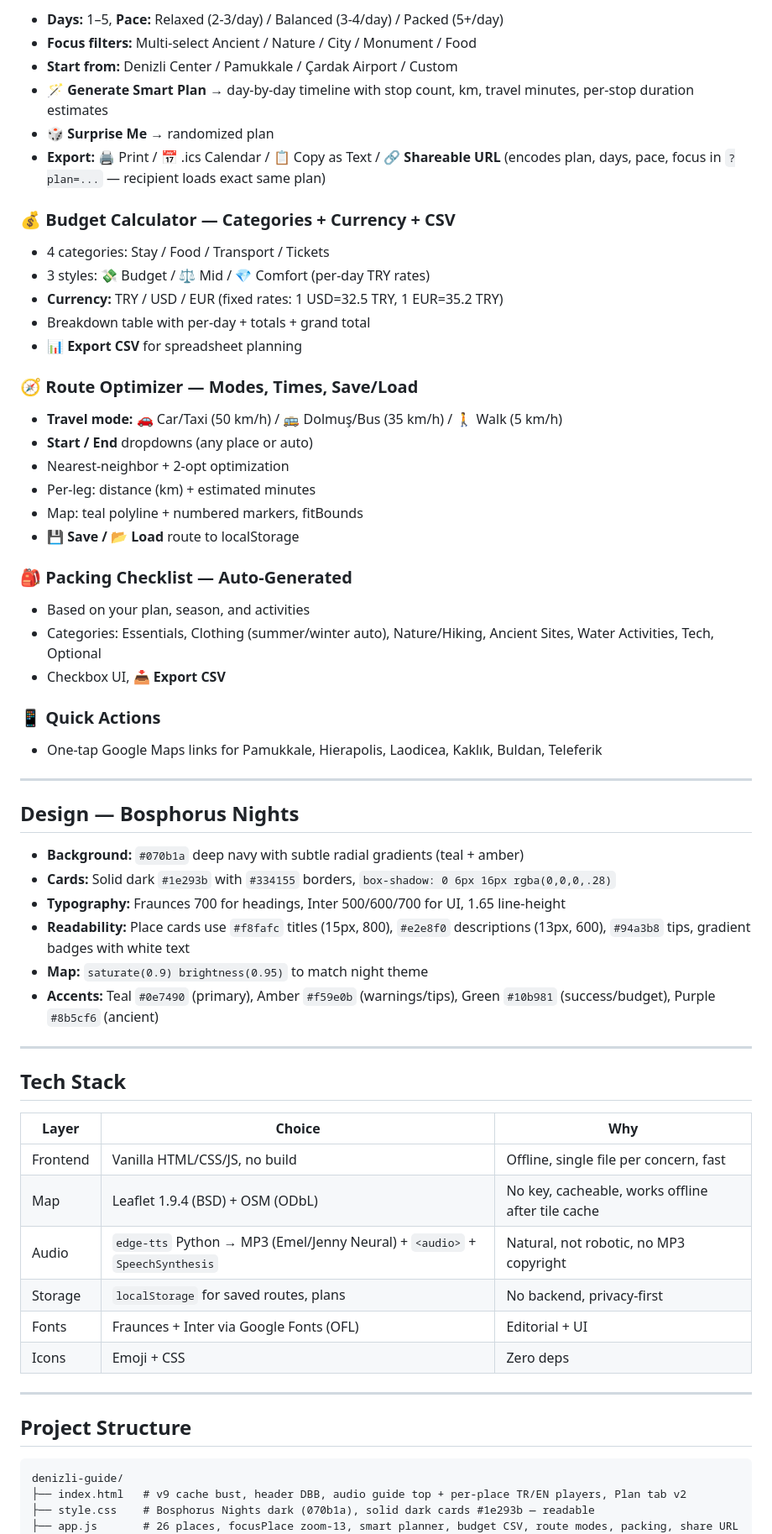
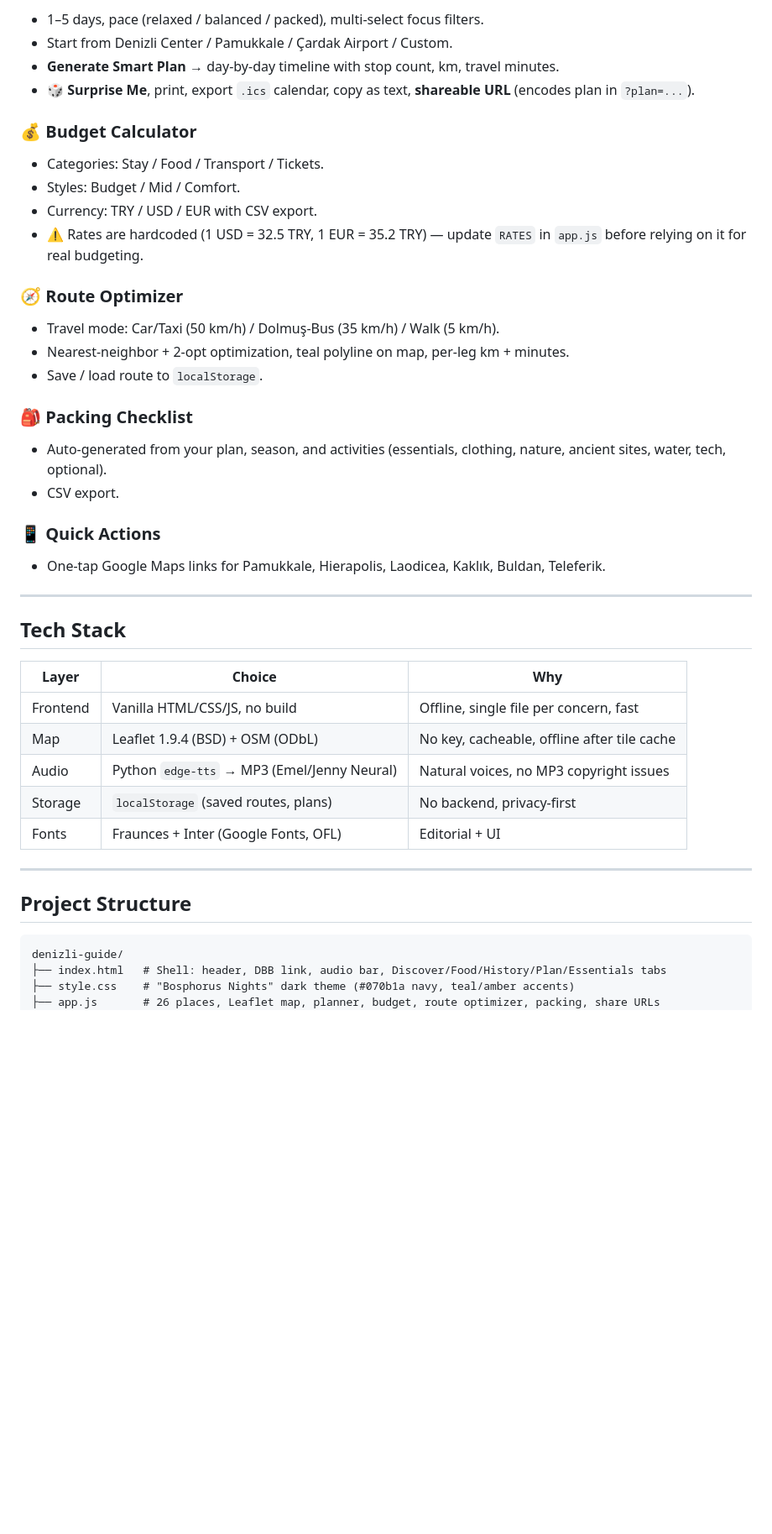
Before and after one commit to Flynntaggart26/denizli-guide, a Markdown page: README.md, the part around one of its changes. Shown at 84% size. GitHub-like rendering; blank space fills up the shorter version.

````diff
--- a/README.md
+++ b/README.md
@@ -107,48 +59,30 @@ Most Denizli guides are scattered PDFs, hotel brochures, or online-only blogs th
 
-- **Days:** 1–5, **Pace:** Relaxed (2-3/day) / Balanced (3-4/day) / Packed (5+/day)
-- **Focus filters:** Multi-select Ancient / Nature / City / Monument / Food
-- **Start from:** Denizli Center / Pamukkale / Çardak Airport / Custom
-- **🪄 Generate Smart Plan** → day-by-day timeline with stop count, km, travel minutes, per-stop duration estimates
-- **🎲 Surprise Me** → randomized plan
-- **Export:** 🖨 Print / 📅 .ics Calendar / 📋 Copy as Text / 🔗 **Shareable URL** (encodes plan, days, pace, focus in `?plan=...` — recipient loads exact same plan)
+- 1–5 days, pace (relaxed / balanced / packed), multi-select focus filters.
+- Start from Denizli Center / Pamukkale / Çardak Airport / Custom.
+- **Generate Smart Plan** → day-by-day timeline with stop count, km, travel minutes.
+- **🎲 Surprise Me**, print, export `.ics` calendar, copy as text, **shareable URL** (encodes plan in `?plan=...`).
 
-### 💰 Budget Calculator — Categories + Currency + CSV
+### 💰 Budget Calculator
 
-- 4 categories: Stay / Food / Transport / Tickets
-- 3 styles: 💸 Budget / ⚖️ Mid / 💎 Comfort (per-day TRY rates)
-- **Currency:** TRY / USD / EUR (fixed rates: 1 USD=32.5 TRY, 1 EUR=35.2 TRY)
-- Breakdown table with per-day + totals + grand total
-- **📊 Export CSV** for spreadsheet planning
+- Categories: Stay / Food / Transport / Tickets.
+- Styles: Budget / Mid / Comfort.
+- Currency: TRY / USD / EUR with CSV export.
+- ⚠️ Rates are hardcoded (1 USD = 32.5 TRY, 1 EUR = 35.2 TRY) — update `RATES` in `app.js` before relying on it for real budgeting.
 
-### 🧭 Route Optimizer — Modes, Times, Save/Load
+### 🧭 Route Optimizer
 
-- **Travel mode:** 🚗 Car/Taxi (50 km/h) / 🚌 Dolmuş/Bus (35 km/h) / 🚶 Walk (5 km/h)
-- **Start / End** dropdowns (any place or auto)
-- Nearest-neighbor + 2-opt optimization
-- Per-leg: distance (km) + estimated minutes
-- Map: teal polyline + numbered markers, fitBounds
-- **💾 Save / 📂 Load** route to localStorage
+- Travel mode: Car/Taxi (50 km/h) / Dolmuş-Bus (35 km/h) / Walk (5 km/h).
+- Nearest-neighbor + 2-opt optimization, teal polyline on map, per-leg km + minutes.
+- Save / load route to `localStorage`.
 
-### 🎒 Packing Checklist — Auto-Generated
+### 🎒 Packing Checklist
 
-- Based on your plan, season, and activities
-- Categories: Essentials, Clothing (summer/winter auto), Nature/Hiking, Ancient Sites, Water Activities, Tech, Optional
-- Checkbox UI, **📥 Export CSV**
+- Auto-generated from your plan, season, and activities (essentials, clothing, nature, ancient sites, water, tech, optional).
+- CSV export.
 
 ### 📱 Quick Actions
 
-- One-tap Google Maps links for Pamukkale, Hierapolis, Laodicea, Kaklık, Buldan, Teleferik
-
----
-
-## Design — Bosphorus Nights
-
-- **Background:** `#070b1a` deep navy with subtle radial gradients (teal + amber)
-- **Cards:** Solid dark `#1e293b` with `#334155` borders, `box-shadow: 0 6px 16px rgba(0,0,0,.28)`
-- **Typography:** Fraunces 700 for headings, Inter 500/600/700 for UI, 1.65 line-height
-- **Readability:** Place cards use `#f8fafc` titles (15px, 800), `#e2e8f0` descriptions (13px, 600), `#94a3b8` tips, gradient badges with white text
-- **Map:** `saturate(0.9) brightness(0.95)` to match night theme
-- **Accents:** Teal `#0e7490` (primary), Amber `#f59e0b` (warnings/tips), Green `#10b981` (success/budget), Purple `#8b5cf6` (ancient)
+- One-tap Google Maps links for Pamukkale, Hierapolis, Laodicea, Kaklık, Buldan, Teleferik.
 
 ---
 
@@ -157,11 +91,10 @@ Most Denizli guides are scattered PDFs, hotel brochures, or online-only blogs th
 | Layer | Choice | Why |
 |-------|--------|-----|
 | Frontend | Vanilla HTML/CSS/JS, no build | Offline, single file per concern, fast |
-| Map | Leaflet 1.9.4 (BSD) + OSM (ODbL) | No key, cacheable, works offline after tile cache |
-| Audio | `edge-tts` Python → MP3 (Emel/Jenny Neural) + `<audio>` + `SpeechSynthesis` | Natural, not robotic, no MP3 copyright |
-| Storage | `localStorage` for saved routes, plans | No backend, privacy-first |
-| Fonts | Fraunces + Inter via Google Fonts (OFL) | Editorial + UI |
-| Icons | Emoji + CSS | Zero deps |
+| Map | Leaflet 1.9.4 (BSD) + OSM (ODbL) | No key, cacheable, offline after tile cache |
+| Audio | Python `edge-tts` → MP3 (Emel/Jenny Neural) | Natural voices, no MP3 copyright issues |
+| Storage | `localStorage` (saved routes, plans) | No backend, privacy-first |
+| Fonts | Fraunces + Inter (Google Fonts, OFL) | Editorial + UI |
 
 ---
 
@@ -169,7 +102,7 @@ Most Denizli guides are scattered PDFs, hotel brochures, or online-only blogs th
 
 ```
 denizli-guide/
-├── index.html   # v9 cache bust, header DBB, audio guide top + per-place TR/EN players, Plan tab v2
-├── style.css    # Bosphorus Nights dark (070b1a), solid dark cards #1e293b — readable
-├── app.js       # 26 places, focusPlace zoom-13, smart planner, budget CSV, route modes, packing, share URL
+├── index.html   # Shell: header, DBB link, audio bar, Discover/Food/History/Plan/Essentials tabs
+├── style.css    # "Bosphorus Nights" dark theme (#070b1a navy, teal/amber accents)
+├── app.js       # 26 places, Leaflet map, planner, budget, route optimizer, packing, share URLs
 ├── audio/
````
Also changed, not shown: other parts of README.md (+51 -99 lines).
